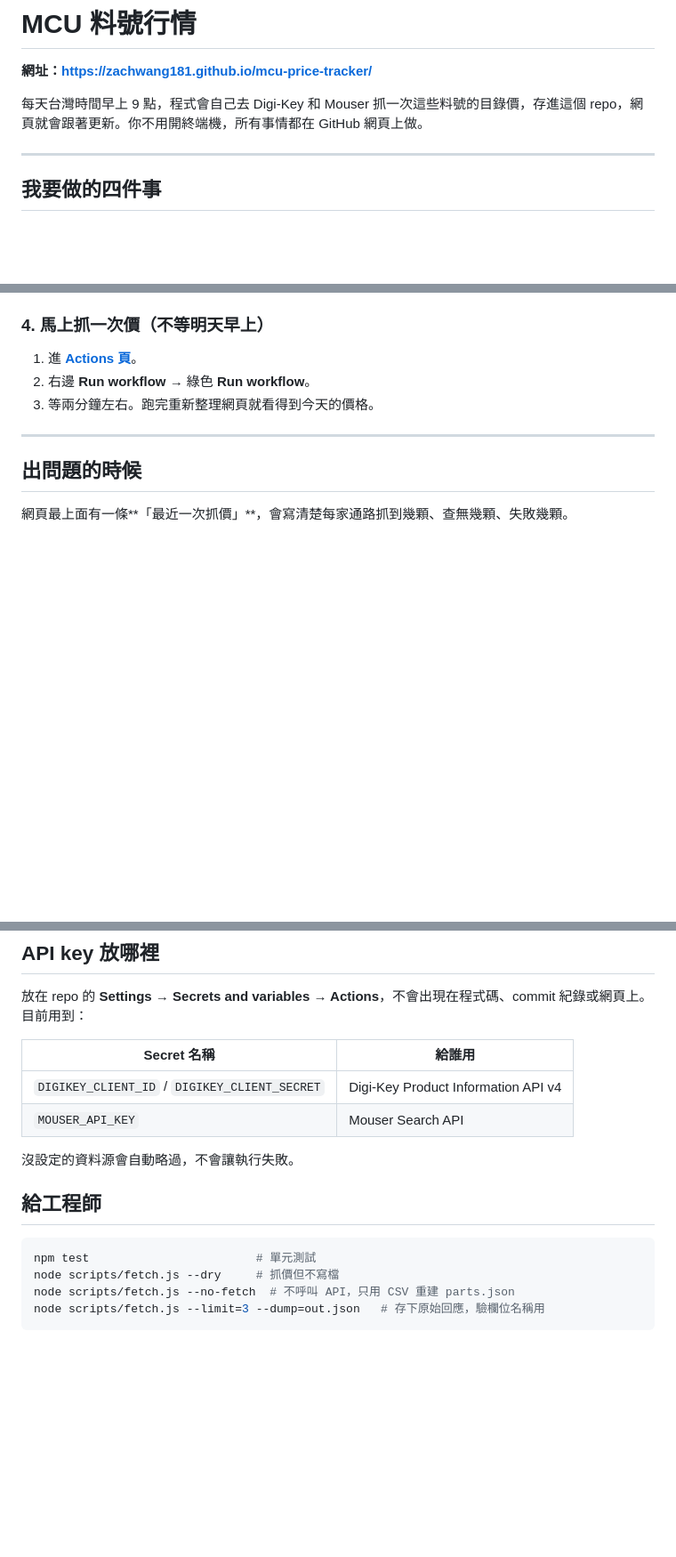
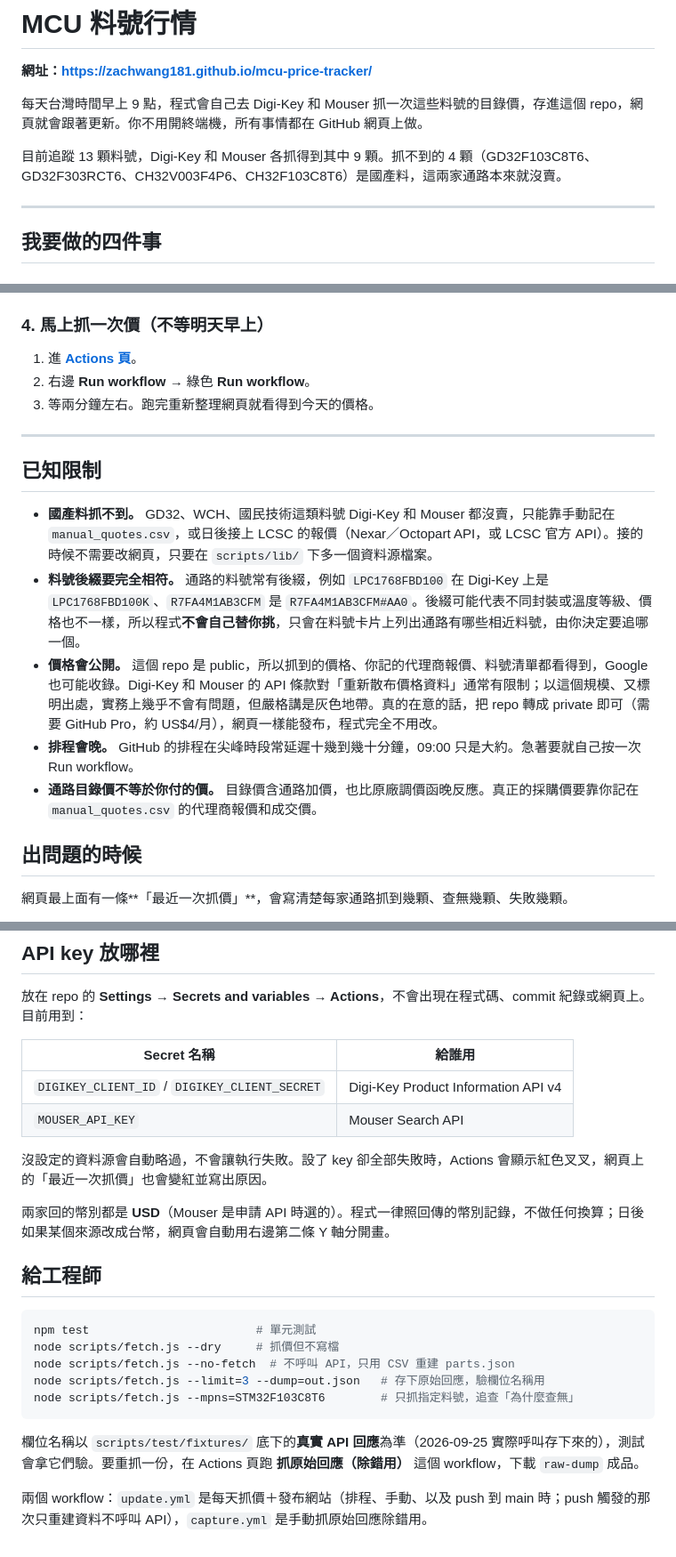
Before and after one commit to zachwang181/mcu-price-tracker, a Markdown page: README.md, 3 parts joined by grey strips. Shown at 89% size. Rendered like a GitHub page; blank space fills up the shorter version.

Commit message:
說明文件補上實際覆蓋率與已知限制
Co-Authored-By: Claude Opus 5 <noreply@anthropic.com>

````diff
--- a/README.md
+++ b/README.md
@@ -3,6 +3,8 @@
 **網址：<https://zachwang181.github.io/mcu-price-tracker/>**
 
 每天台灣時間早上 9 點，程式會自己去 Digi-Key 和 Mouser 抓一次這些料號的目錄價，存進這個 repo，網頁就會跟著更新。你不用開終端機，所有事情都在 GitHub 網頁上做。
+
+目前追蹤 13 顆料號，Digi-Key 和 Mouser 各抓得到其中 9 顆。抓不到的 4 顆（GD32F103C8T6、GD32F303RCT6、CH32V003F4P6、CH32F103C8T6）是國產料，這兩家通路本來就沒賣。
 
 ---
 
@@ -67,6 +69,14 @@
 
 ---
 
+## 已知限制
+
+- **國產料抓不到。** GD32、WCH、國民技術這類料號 Digi-Key 和 Mouser 都沒賣，只能靠手動記在 `manual_quotes.csv`，或日後接上 LCSC 的報價（Nexar／Octopart API，或 LCSC 官方 API）。接的時候不需要改網頁，只要在 `scripts/lib/` 下多一個資料源檔案。
+- **料號後綴要完全相符。** 通路的料號常有後綴，例如 `LPC1768FBD100` 在 Digi-Key 上是 `LPC1768FBD100K`、`R7FA4M1AB3CFM` 是 `R7FA4M1AB3CFM#AA0`。後綴可能代表不同封裝或溫度等級、價格也不一樣，所以程式**不會自己替你挑**，只會在料號卡片上列出通路有哪些相近料號，由你決定要追哪一個。
+- **價格會公開。** 這個 repo 是 public，所以抓到的價格、你記的代理商報價、料號清單都看得到，Google 也可能收錄。Digi-Key 和 Mouser 的 API 條款對「重新散布價格資料」通常有限制；以這個規模、又標明出處，實務上幾乎不會有問題，但嚴格講是灰色地帶。真的在意的話，把 repo 轉成 private 即可（需要 GitHub Pro，約 US$4/月），網頁一樣能發布，程式完全不用改。
+- **排程會晚。** GitHub 的排程在尖峰時段常延遲十幾到幾十分鐘，09:00 只是大約。急著要就自己按一次 Run workflow。
+- **通路目錄價不等於你付的價。** 目錄價含通路加價，也比原廠調價函晚反應。真正的採購價要靠你記在 `manual_quotes.csv` 的代理商報價和成交價。
+
 ## 出問題的時候
 
 網頁最上面有一條**「最近一次抓價」**，會寫清楚每家通路抓到幾顆、查無幾顆、失敗幾顆。
@@ -96,7 +106,9 @@
 | `DIGIKEY_CLIENT_ID` / `DIGIKEY_CLIENT_SECRET` | Digi-Key Product Information API v4 |
 | `MOUSER_API_KEY` | Mouser Search API |
 
-沒設定的資料源會自動略過，不會讓執行失敗。
+沒設定的資料源會自動略過，不會讓執行失敗。設了 key 卻全部失敗時，Actions 會顯示紅色叉叉，網頁上的「最近一次抓價」也會變紅並寫出原因。
+
+兩家回的幣別都是 **USD**（Mouser 是申請 API 時選的）。程式一律照回傳的幣別記錄，不做任何換算；日後如果某個來源改成台幣，網頁會自動用右邊第二條 Y 軸分開畫。
 
 ## 給工程師
 
@@ -105,4 +117,9 @@ npm test                        # 單元測試
 node scripts/fetch.js --dry     # 抓價但不寫檔
 node scripts/fetch.js --no-fetch  # 不呼叫 API，只用 CSV 重建 parts.json
 node scripts/fetch.js --limit=3 --dump=out.json   # 存下原始回應，驗欄位名稱用
+node scripts/fetch.js --mpns=STM32F103C8T6        # 只抓指定料號，追查「為什麼查無」
 ```
+
+欄位名稱以 `scripts/test/fixtures/` 底下的**真實 API 回應**為準（2026-09-25 實際呼叫存下來的），測試會拿它們驗。要重抓一份，在 Actions 頁跑 **抓原始回應（除錯用）** 這個 workflow，下載 `raw-dump` 成品。
+
+兩個 workflow：`update.yml` 是每天抓價＋發布網站（排程、手動、以及 push 到 main 時；push 觸發的那次只重建資料不呼叫 API），`capture.yml` 是手動抓原始回應除錯用。
````
